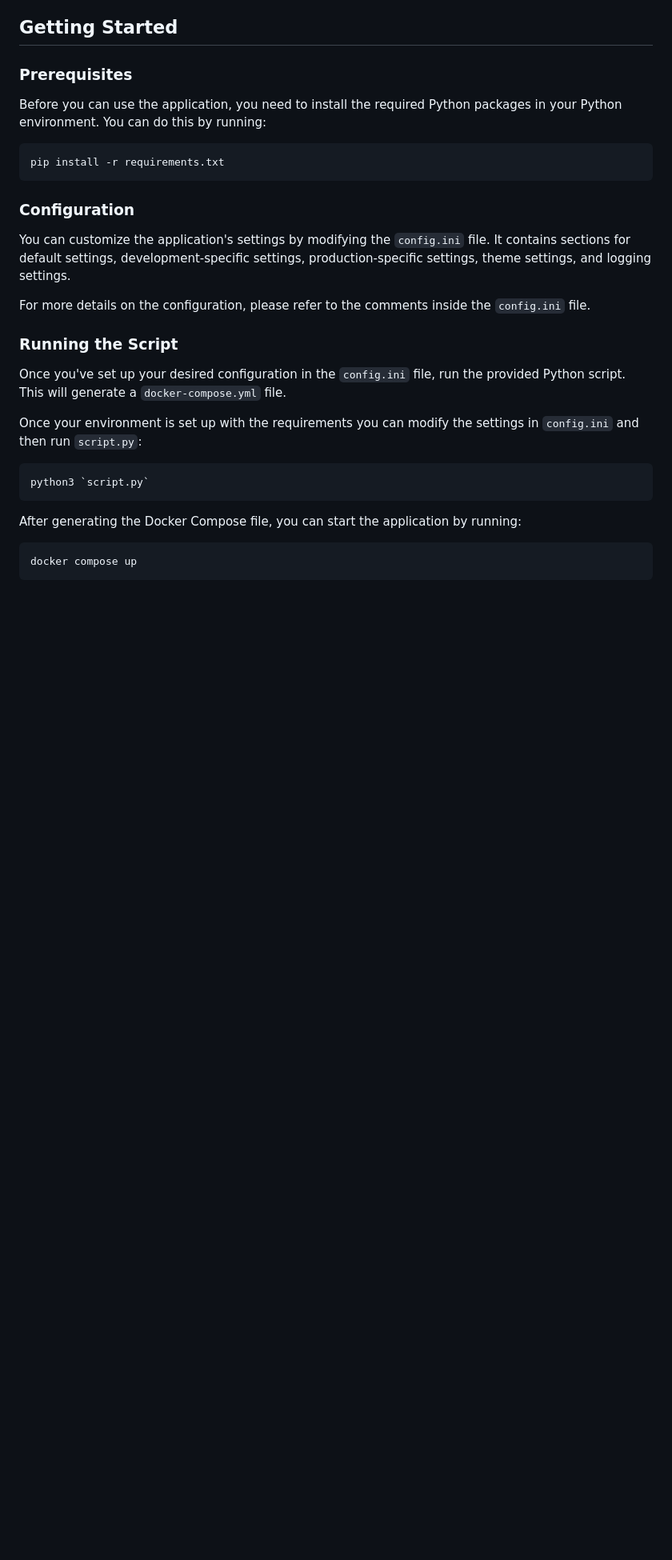
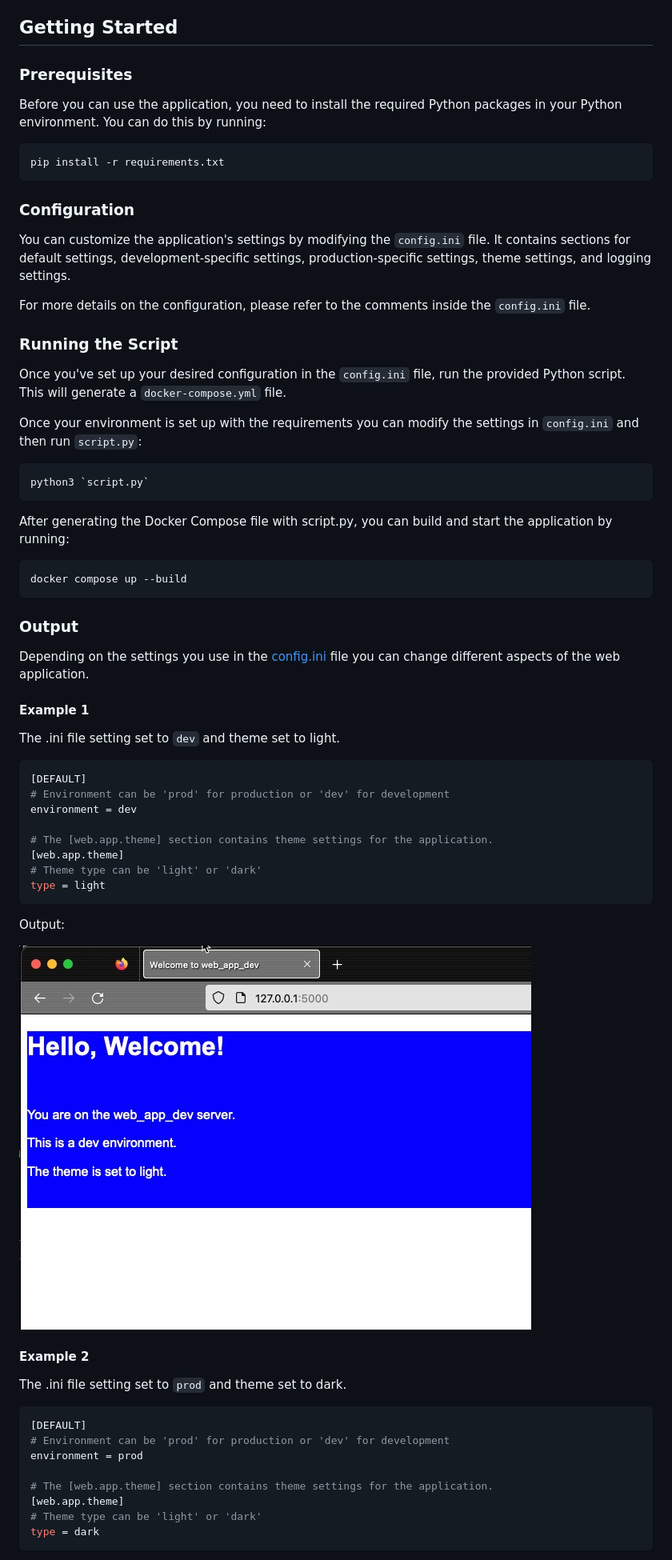
Before and after one commit to CiscoLearning/managing-secrets-and-keys, a Markdown page: configparser/README.md, the part around the change printed below. Shown: that part at 80% size. Drawn GitHub-style; pictures changed too: configparser/images/flask_output_for_dev_with_light_theme_set.jpg (added); blank space fills up the shorter version.

Commit message:
Add examples to the the configparse README
	modified:   configparser/README.md
	new file:   configparser/images/flask_output_for_dev_with_light_theme_set.jpg
    new file:   configparser/images/flask_output_for_prod_with_dark_theme_set.jpg

````diff
--- a/configparser/README.md
+++ b/configparser/README.md
@@ -32,8 +32,47 @@ Once your environment is set up with the requirements you can modify the setting
 python3 `script.py`
 ```
 
-After generating the Docker Compose file, you can start the application by running:
+After generating the Docker Compose file with script.py, you can build and start the application by running:
 
 ```bash
-docker compose up
+docker compose up --build
 ```
+
+### Output
+
+Depending on the settings you use in the [config.ini](config.ini) file you can change different aspects of the web application.
+
+#### Example 1
+
+The .ini file setting set to `dev` and theme set to light.
+
+```ini
+[DEFAULT]
+# Environment can be 'prod' for production or 'dev' for development
+environment = dev
+
+# The [web.app.theme] section contains theme settings for the application.
+[web.app.theme]
+# Theme type can be 'light' or 'dark'
+type = light
+```
+
+Output:
+
+![dev output and light theme](./images/flask_output_for_dev_with_light_theme_set.jpg)
+
+#### Example 2
+
+The .ini file setting set to `prod` and theme set to dark.
+
+```ini
+[DEFAULT]
+# Environment can be 'prod' for production or 'dev' for development
+environment = prod
+
+# The [web.app.theme] section contains theme settings for the application.
+[web.app.theme]
+# Theme type can be 'light' or 'dark'
+type = dark
+```
+
````
Also changed, not shown: other parts of configparser/README.md (+5 -1 lines), configparser/images/flask_output_for_prod_with_dark_theme_set.jpg (added).
